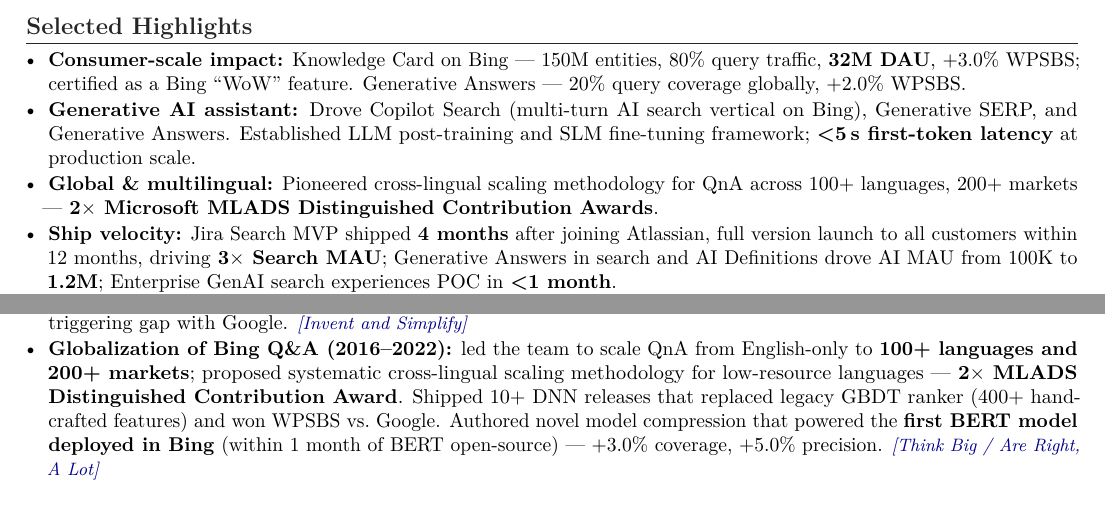
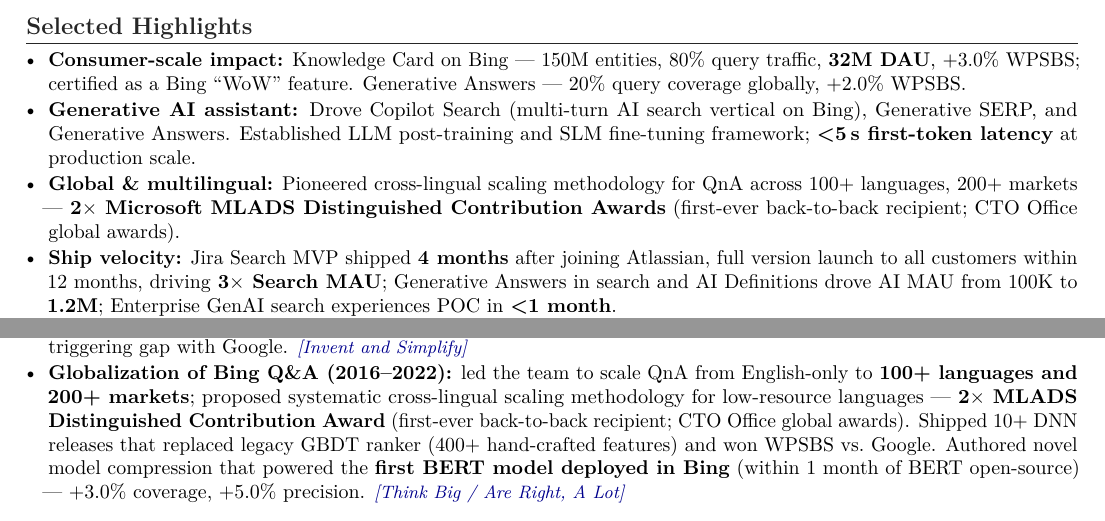
Before and after one commit to gongyiming1013-tech/Resume, a LaTeX document (MingGong/Ming_Gong_Amazon_PrimeVideo.tex): two parts of pages 1 and 2 of 2, joined at a grey line, cut so that both start at the same text. Compiled offline with pdfLaTeX.

Commit message:
Add MLADS award context: first-ever back-to-back, CTO Office global awards
Co-authored-by: Copilot <223556219+Copilot@users.noreply.github.com>

```diff
--- a/MingGong/Ming_Gong_Amazon_PrimeVideo.tex
+++ b/MingGong/Ming_Gong_Amazon_PrimeVideo.tex
@@ -49,7 +49,7 @@
 \begin{itemize}
   \item \textbf{Consumer-scale impact:} Knowledge Card on Bing — 150M entities, 80\% query traffic, \textbf{32M DAU}, +3.0\% WPSBS; certified as a Bing ``WoW'' feature. Generative Answers — 20\% query coverage globally, +2.0\% WPSBS.
   \item \textbf{Generative AI assistant:} Drove Copilot Search (multi-turn AI search vertical on Bing), Generative SERP, and Generative Answers. Established LLM post-training and SLM fine-tuning framework; \textbf{<5\,s first-token latency} at production scale.
-  \item \textbf{Global \& multilingual:} Pioneered cross-lingual scaling methodology for QnA across 100+ languages, 200+ markets — \textbf{2$\times$ Microsoft MLADS Distinguished Contribution Awards}.
+  \item \textbf{Global \& multilingual:} Pioneered cross-lingual scaling methodology for QnA across 100+ languages, 200+ markets — \textbf{2$\times$ Microsoft MLADS Distinguished Contribution Awards} (first-ever back-to-back recipient; CTO Office global awards).
   \item \textbf{Ship velocity:} Jira Search MVP shipped \textbf{4 months} after joining Atlassian, full version launch to all customers within 12 months, driving \textbf{3$\times$ Search MAU}; Generative Answers in search and AI Definitions drove AI MAU from 100K to \textbf{1.2M}; Enterprise GenAI search experiences POC in \textbf{<1 month}.
   \item \textbf{Org scale:} Single POC for an \textbf{extended org of 100+} at Atlassian (60+ direct + dotted-line partner teams); previously built a 40+ team at Microsoft from scratch across two sites.
   \item \textbf{Talent development:} Founded and led \textbf{Microsoft AI School APRD} for 7 years — 10K+ participants, 1K+ honored graduates; the most influential AI training program in Microsoft Asia-Pacific R\&D.
@@ -80,7 +80,7 @@
   \item \textbf{Segment Entity Search \& Recommendation (2021--present):} shipped recipe, job, and movie answers — \textbf{beat Google on relevance and WPSBS} on recipe and job; closed WPSBS gap with Google on movie recommendation. \lp{Are Right, A Lot}
   \item \textbf{Microsoft Copilot on Edge (2023):} long-document summarization and chat over PDFs and long-form web pages — 1000+ page docs at \textbf{95\%+ accuracy}; demoed at Microsoft Copilot 2023 announcement event; shipped to Edge and Windows Copilot. \lp{Deliver Results}
   \item \textbf{NLU Platform ``Orca'' (2020--present):} unified query understanding pipeline (domain, intent, slots, topics) powering answer triggering. \textbf{95\%+ of Bing answers (coverage $\ge$ 0.05\%)} onboarded; 60\% of onboarding answers closed triggering gap with Google. \lp{Invent and Simplify}
-  \item \textbf{Globalization of Bing Q\&A (2016--2022):} led the team to scale QnA from English-only to \textbf{100+ languages and 200+ markets}; proposed systematic cross-lingual scaling methodology for low-resource languages — \textbf{2$\times$ MLADS Distinguished Contribution Award}. Shipped 10+ DNN releases that replaced legacy GBDT ranker (400+ hand-crafted features) and won WPSBS vs.\ Google. Authored novel model compression that powered the \textbf{first BERT model deployed in Bing} (within 1 month of BERT open-source) — +3.0\% coverage, +5.0\% precision. \lp{Think Big / Are Right, A Lot}
+  \item \textbf{Globalization of Bing Q\&A (2016--2022):} led the team to scale QnA from English-only to \textbf{100+ languages and 200+ markets}; proposed systematic cross-lingual scaling methodology for low-resource languages — \textbf{2$\times$ MLADS Distinguished Contribution Award} (first-ever back-to-back recipient; CTO Office global awards). Shipped 10+ DNN releases that replaced legacy GBDT ranker (400+ hand-crafted features) and won WPSBS vs.\ Google. Authored novel model compression that powered the \textbf{first BERT model deployed in Bing} (within 1 month of BERT open-source) — +3.0\% coverage, +5.0\% precision. \lp{Think Big / Are Right, A Lot}
 \end{itemize}
 
 % ========== PEOPLE / ORG ==========
```
Also changed, not shown: MingGong/Ming_Gong_Amazon_PrimeVideo.pdf, MingGong/Ming_Gong_Amazon_PrimeVideo.tex (2 more changed lines), 1 other file.
